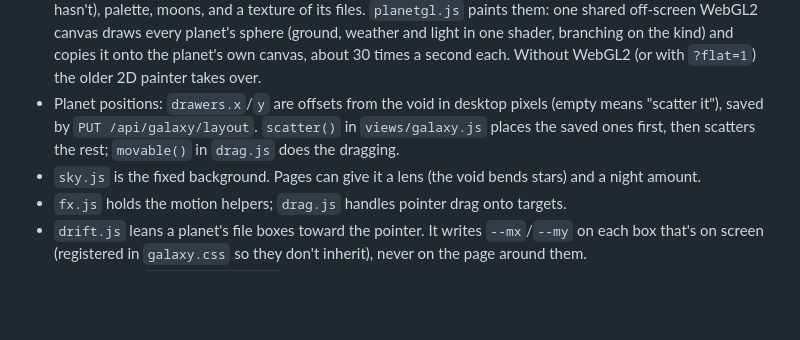
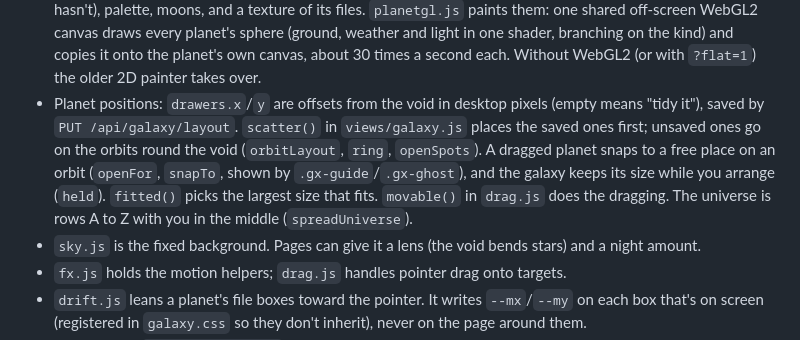
Before and after one commit to txtq/Mutt, a Markdown page: CLAUDE.md, the part around the change. Drawn GitHub-style; blank space fills up the shorter version.

Commit message:
CLAUDE.md: how planet positions, orbits and snapping work
Co-Authored-By: Claude Opus 5.5 <noreply@anthropic.com>

```diff
--- a/CLAUDE.md
+++ b/CLAUDE.md
@@ -93,7 +93,7 @@ The suites are curl scripts that **print** what the API returned; nothing assert
 - `statusbar.js` reads the view instance in `update(inst)`. It also owns the account/settings sheet, search, and the faint back arrow in the corner that takes you home.
 - `views/galaxy.js` is the main page: a sticky galaxy section followed by a scroll "runway". Scroll progress drives the zoom out into the universe stage (`track()`), and `/universe` opens already scrolled out.
 - `planets.js` builds each planet: its kind (`LOOKS`, with `lookOf()` picking one from the id when the owner hasn't), palette, moons, and a texture of its files. `planetgl.js` paints them: one shared off-screen WebGL2 canvas draws every planet's sphere (ground, weather and light in one shader, branching on the kind) and copies it onto the planet's own canvas, about 30 times a second each. Without WebGL2 (or with `?flat=1`) the older 2D painter takes over.
-- Planet positions: `drawers.x`/`y` are offsets from the void in desktop pixels (empty means "scatter it"), saved by `PUT /api/galaxy/layout`. `scatter()` in `views/galaxy.js` places the saved ones first, then scatters the rest; `movable()` in `drag.js` does the dragging.
+- Planet positions: `drawers.x`/`y` are offsets from the void in desktop pixels (empty means "tidy it"), saved by `PUT /api/galaxy/layout`. `scatter()` in `views/galaxy.js` places the saved ones first; unsaved ones go on the orbits round the void (`orbitLayout`, `ring`, `openSpots`). A dragged planet snaps to a free place on an orbit (`openFor`, `snapTo`, shown by `.gx-guide`/`.gx-ghost`), and the galaxy keeps its size while you arrange (`held`). `fitted()` picks the largest size that fits. `movable()` in `drag.js` does the dragging. The universe is rows A to Z with you in the middle (`spreadUniverse`).
 - `sky.js` is the fixed background. Pages can give it a lens (the void bends stars) and a night amount.
 - `fx.js` holds the motion helpers; `drag.js` handles pointer drag onto targets.
 - `drift.js` leans a planet's file boxes toward the pointer. It writes `--mx`/`--my` on each box that's on screen (registered in `galaxy.css` so they don't inherit), never on the page around them.
```
